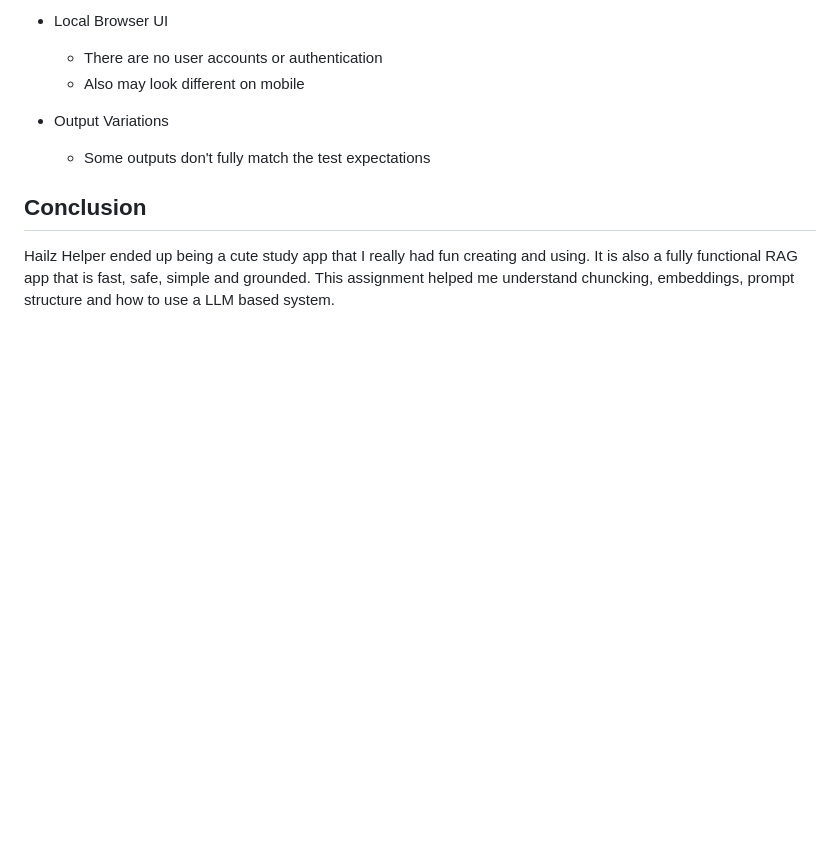
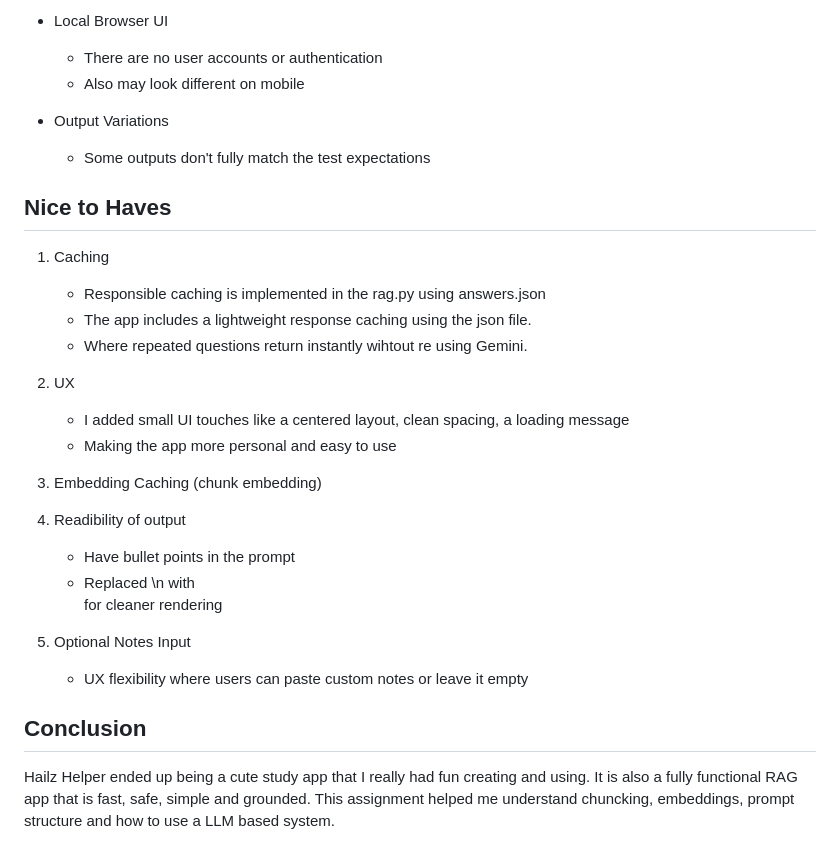
Before and after one commit to HaileyDsouza/Hailz_Helper_A2, a Markdown page: tech_note.md, the part around the change. Drawn GitHub-style; blank space fills up the shorter version.

Commit message:
Document nice-to-haves and app improvements
Added nice-to-have features including caching, UI improvements, and output readability enhancements.

```diff
--- a/tech_note.md
+++ b/tech_note.md
@@ -114,6 +114,26 @@ The limits I noticed are:
 - Output Variations
   - Some outputs don't fully match the test expectations
 
+## Nice to Haves
+
+1. Caching
+   - Responsible caching is implemented in the rag.py using answers.json
+   - The app includes a lightweight response caching using the json file.
+   - Where repeated questions return instantly wihtout re using Gemini.
+
+2. UX
+   - I added small UI touches like a centered layout, clean spacing, a loading message
+   - Making the app more personal and easy to use
+
+3. Embedding Caching (chunk embedding)
+
+4. Readibility of output
+   - Have bullet points in the prompt
+   - Replaced \n with <br> for cleaner rendering
+
+5. Optional Notes Input
+   - UX flexibility where users can paste custom notes or leave it empty
+
 ## Conclusion
 
 Hailz Helper ended up being a cute study app that I really had fun creating and using. It is also a fully functional RAG app that is fast, safe, simple and grounded. This assignment helped me understand chuncking, embeddings, prompt structure and how to use a LLM based system.
```
